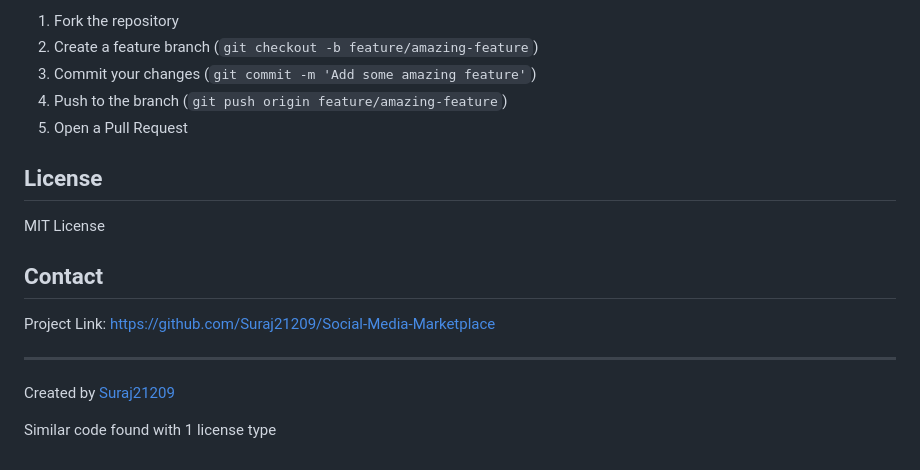
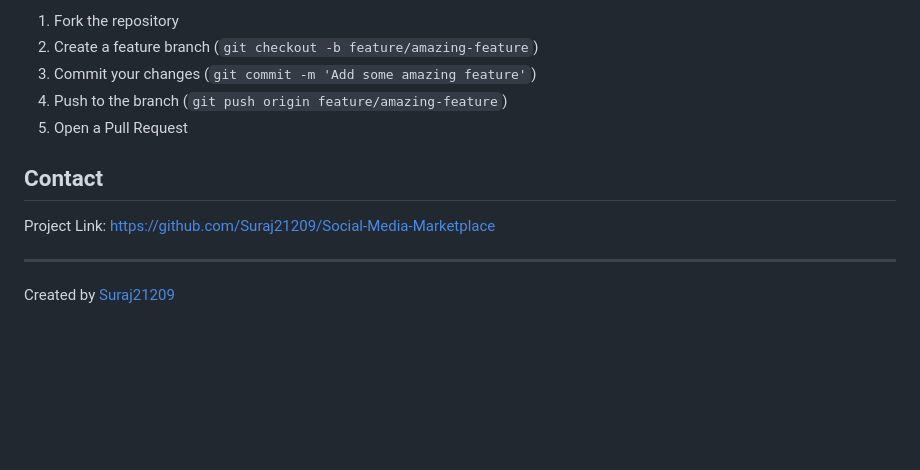
Before and after one commit to Suraj21209/Social-Media-Marketplace, a Markdown page: README.md, the part around the change. Drawn GitHub-style; blank space fills up the shorter version.

```diff
--- a/README.md
+++ b/README.md
@@ -124,14 +124,9 @@ Contributions to the Social Media Marketplace are welcome! Please follow these s
 4. Push to the branch (`git push origin feature/amazing-feature`)
 5. Open a Pull Request
 
-## License
-MIT License
-
 ## Contact
 Project Link: [https://github.com/Suraj21209/Social-Media-Marketplace](https://github.com/Suraj21209/Social-Media-Marketplace)
 
 ---
 
 Created by [Suraj21209](https://github.com/Suraj21209)
-
-Similar code found with 1 license type
```
